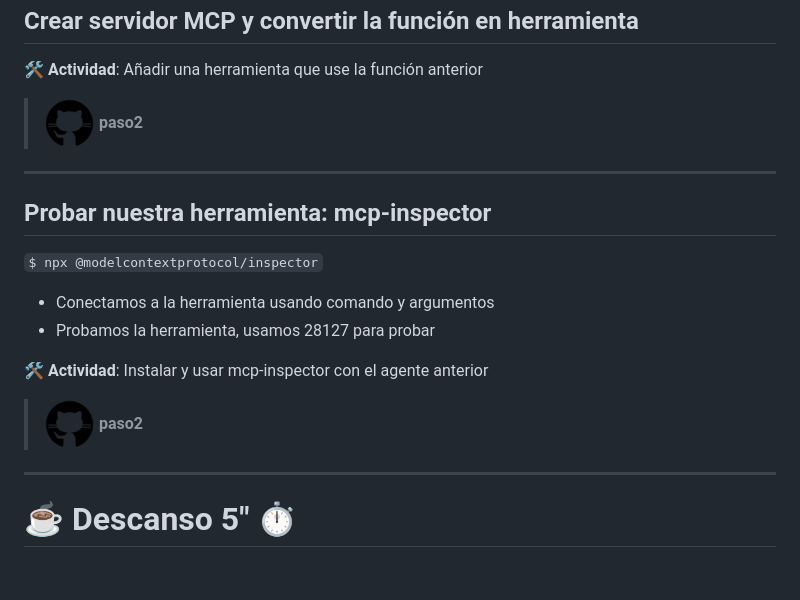
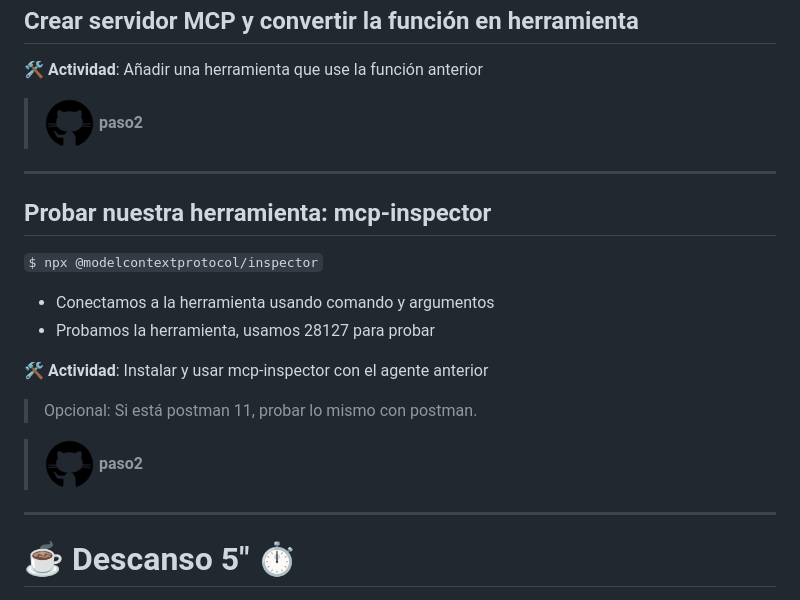
Before and after one commit to mcp-workshop/mcp-workshop.github.io, a Markdown page: slides.md, the part around the change printed below. Drawn GitHub-style; blank space fills up the shorter version.

```diff
--- a/slides.md
+++ b/slides.md
@@ -125,7 +126,7 @@ requests.get(data.get("datos"))
 
 🛠️ **Actividad**: Añadir una herramienta que use la función anterior
 
-> ![Github](github.png) **paso2**
+> ![Github](images/github.png) **paso2**
 
 ---
 
@@ -138,7 +139,9 @@ requests.get(data.get("datos"))
 
 🛠️ **Actividad**: Instalar y usar mcp-inspector con el agente anterior
 
-> ![Github](github.png) **paso2**
+> Opcional: Si está postman 11, probar lo mismo con postman.
+
+> ![Github](images/github.png) **paso2**
 
 ---
 
```
Also changed, not shown: other parts of slides.md (+13 -12 lines), images/github.png (renamed from github.png), images/mcp.drawio.png (added).
